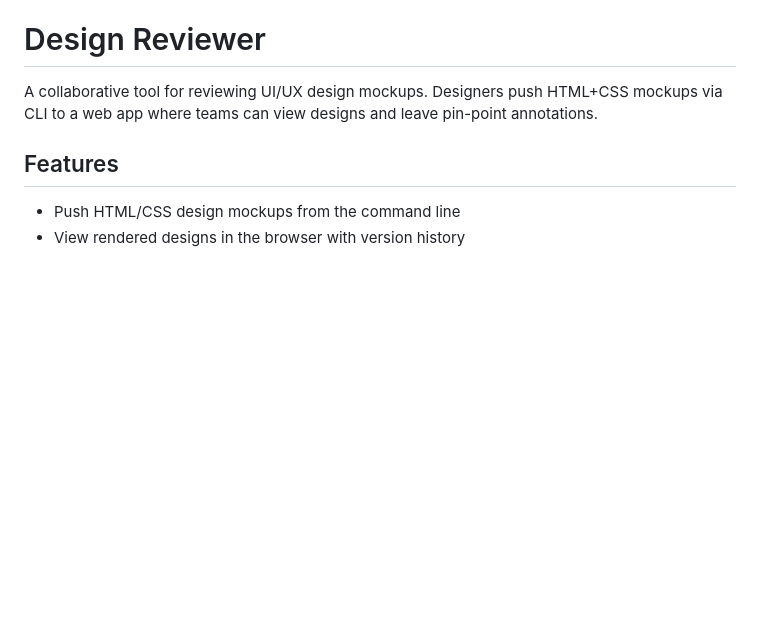
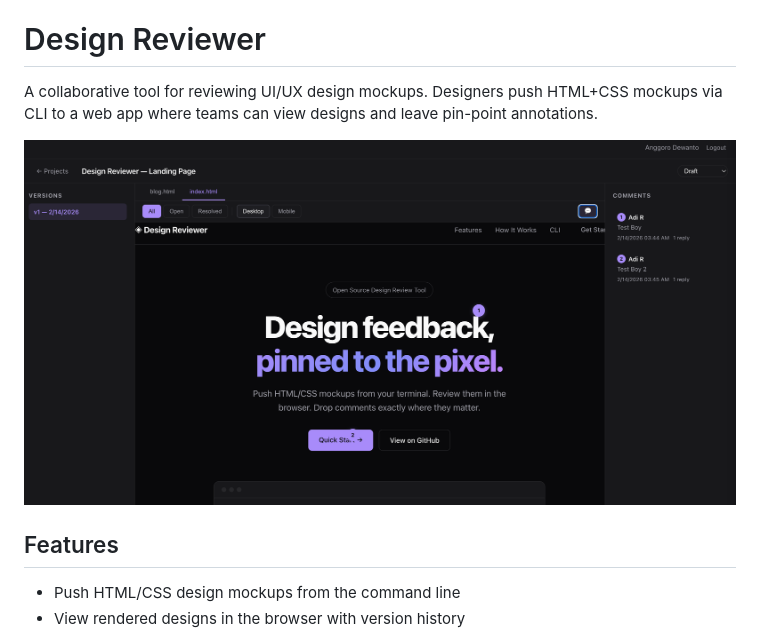
Before and after one commit to anggorodewanto/design-reviewer, a Markdown page: README.md, the part around the change. Drawn GitHub-style; pictures changed too: docs/images/viewer-screenshot.png (added); blank space fills up the shorter version.

Commit message:
docs: add viewer screenshot to README

```diff
--- a/README.md
+++ b/README.md
@@ -1,6 +1,8 @@
 # Design Reviewer
 
 A collaborative tool for reviewing UI/UX design mockups. Designers push HTML+CSS mockups via CLI to a web app where teams can view designs and leave pin-point annotations.
+
+![Design Reviewer — Viewer with pin annotations and comments](docs/images/viewer-screenshot.png)
 
 ## Features
 
```
